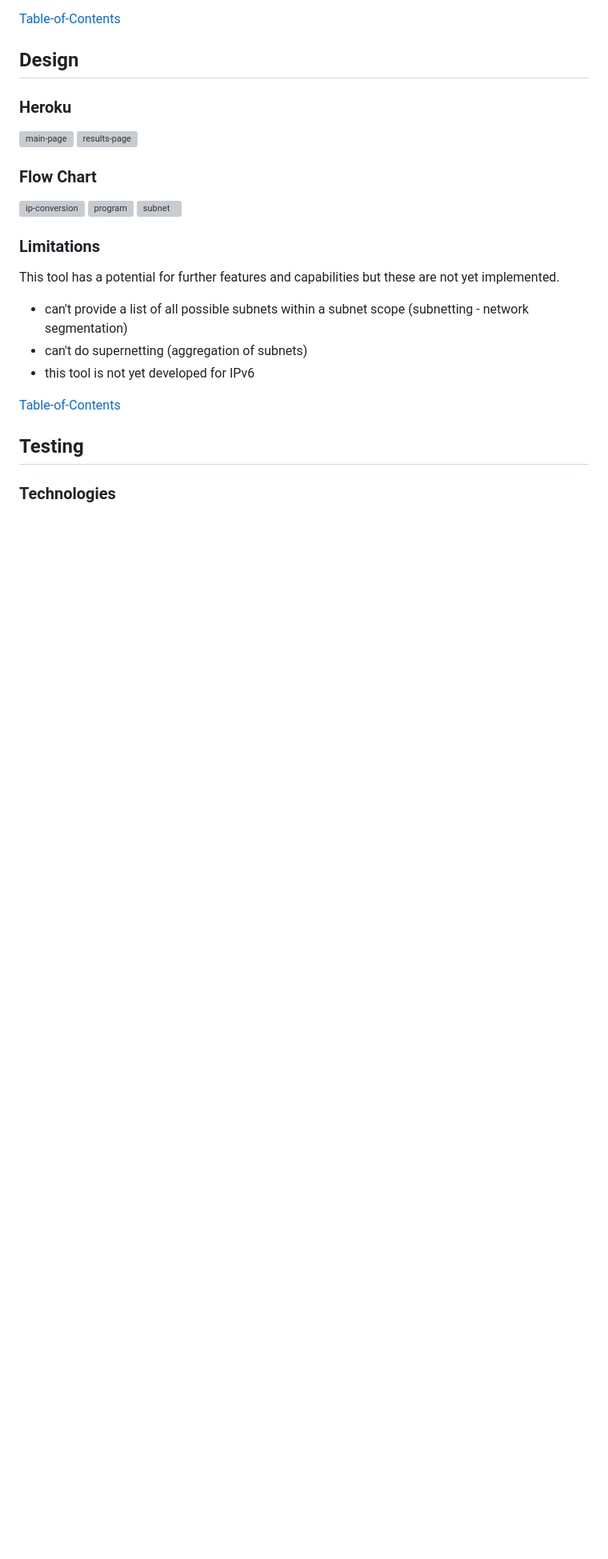
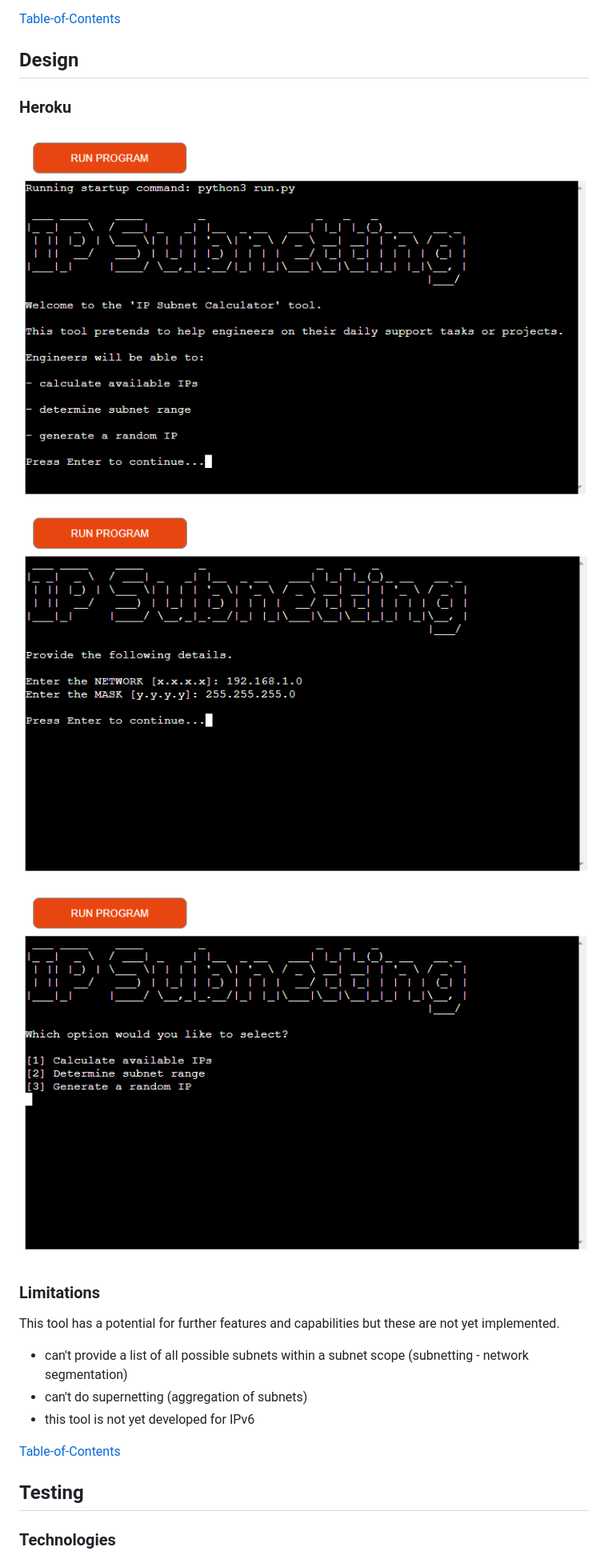
Before and after one commit to Code-Institute-Submissions/-baptistapaulo-pp3, a Markdown page: README.md, the part around the change printed below. Shown: that part at 80% size. Drawn GitHub-style; pictures changed too: assets/images/heroku_input_page.PNG (added), assets/images/heroku_main_page.PNG (added), assets/images/heroku_options_page.PNG (added); blank space fills up the shorter version; grey boxes are pictures that could not be loaded.

```diff
--- a/README.md
+++ b/README.md
@@ -92,13 +91,9 @@ IP subnetting is a task requiring proficiency for those engineers working in sup
 
 ## Design
 ### Heroku
-![main-page](/assets/images/main-page.PNG)
-![results-page](/assets/images/results-page.PNG)
-
-### Flow Chart
-![ip-conversion](/assets/images/ip-conversion.PNG)
-![program](/assets/images/program.PNG)
-![subnet](/assets/images/subnet.PNG)
+![main-page](/assets/images/heroku_main_page.PNG)
+![input-page](/assets/images/heroku_input_page.PNG)
+![options-page](/assets/images/heroku_options_page.PNG)
 
 ### Limitations
 This tool has a potential for further features and capabilities but these are not yet implemented.
```
Also changed, not shown: other parts of README.md (+5 -6 lines), assets/images/pep8_checks.PNG (added), 1 other file.
